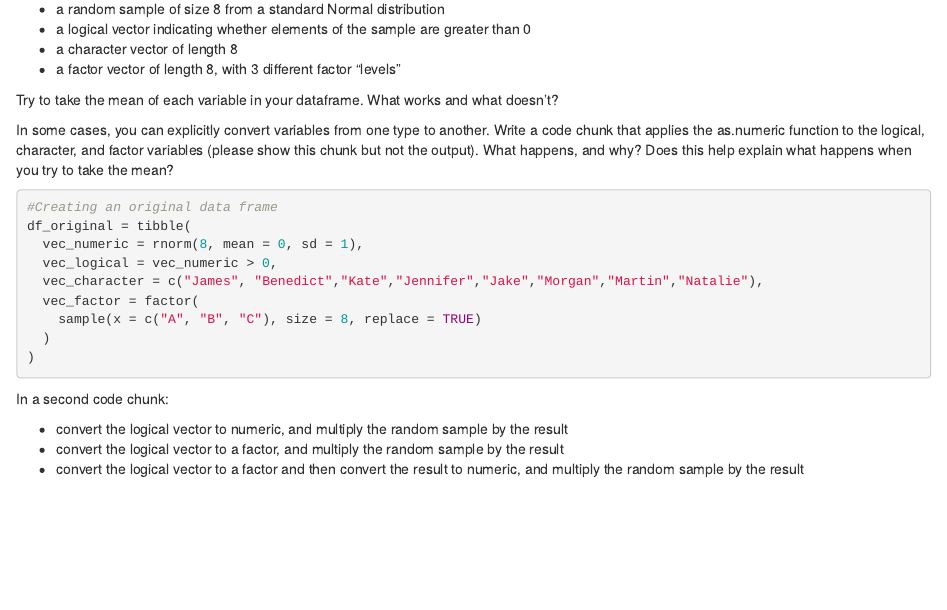
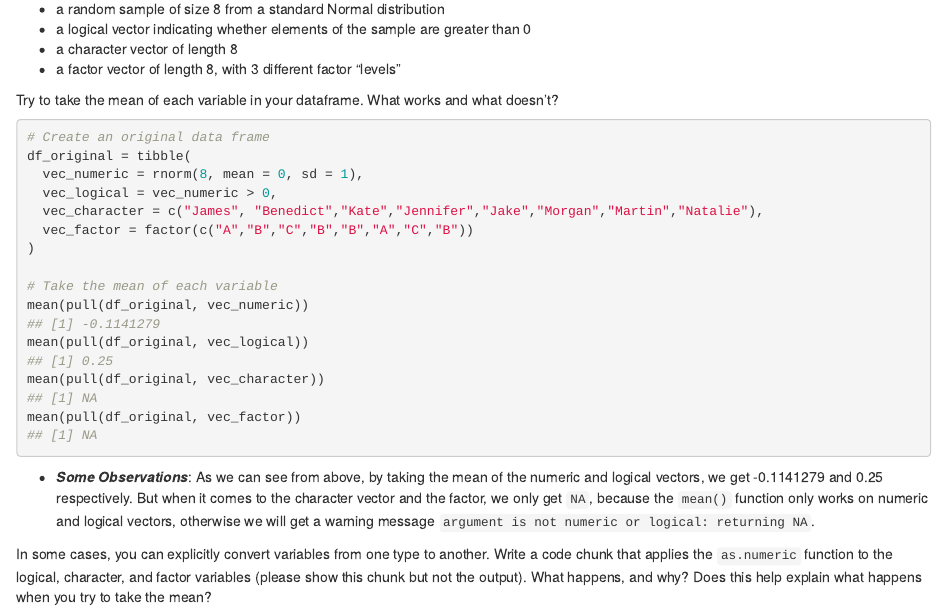
Before and after one commit to lsyjessica/p8105_hw1_sl4655, an R Markdown document (p8105_hw1_sl4655.Rmd): the page in a window 1100 px wide, from 710 px down. Rendered offline with R 4.5, knitr and Pandoc, with nearby package versions; code that draws random numbers runs with fixed seeds of ours.

Commit message:
Finished Problem 1.1, and adjusted some formatting

````diff
--- a/p8105_hw1_sl4655.Rmd
+++ b/p8105_hw1_sl4655.Rmd
@@ -42,18 +42,25 @@ Create a data frame comprised of:
 
 Try to take the mean of each variable in your dataframe. What works and what doesn’t?
 
-In some cases, you can explicitly convert variables from one type to another. Write a code chunk that applies the as.numeric function to the logical, character, and factor variables (please show this chunk but not the output). What happens, and why? Does this help explain what happens when you try to take the mean?
-
-```{r Problem_1_1}
-#Creating an original data frame
+```{r Problem_1_1, warning = FALSE, collapse = TRUE}
+# Create an original data frame
 df_original = tibble(
   vec_numeric = rnorm(8, mean = 0, sd = 1),
   vec_logical = vec_numeric > 0,
   vec_character = c("James", "Benedict","Kate","Jennifer","Jake","Morgan","Martin","Natalie"),
-  vec_factor = factor(
-    sample(x = c("A", "B", "C"), size = 8, replace = TRUE)
-  )
+  vec_factor = factor(c("A","B","C","B","B","A","C","B"))
 )
+
+# Take the mean of each variable
+mean(pull(df_original, vec_numeric))
+mean(pull(df_original, vec_logical))
+mean(pull(df_original, vec_character))
+mean(pull(df_original, vec_factor))
+```
+* **_Some Observations_**: As we can see from above, by taking the mean of the numeric and logical vectors, we get `r mean(pull(df_original, vec_numeric))` and `r mean(pull(df_original, vec_logical))` respectively. But when it comes to the character vector and the factor, we only get `NA`, because the `mean()` function only works on numeric and logical vectors, otherwise we will get a warning message `argument is not numeric or logical: returning NA`.
+
+In some cases, you can explicitly convert variables from one type to another. Write a code chunk that applies the `as.numeric` function to the logical, character, and factor variables (please show this chunk but not the output). What happens, and why? Does this help explain what happens when you try to take the mean?
+```{r Problem_1_2}
 ```
 
 In a second code chunk:
````
Also changed, not shown: p8105_hw1_sl4655.Rmd (10 more changed lines).
